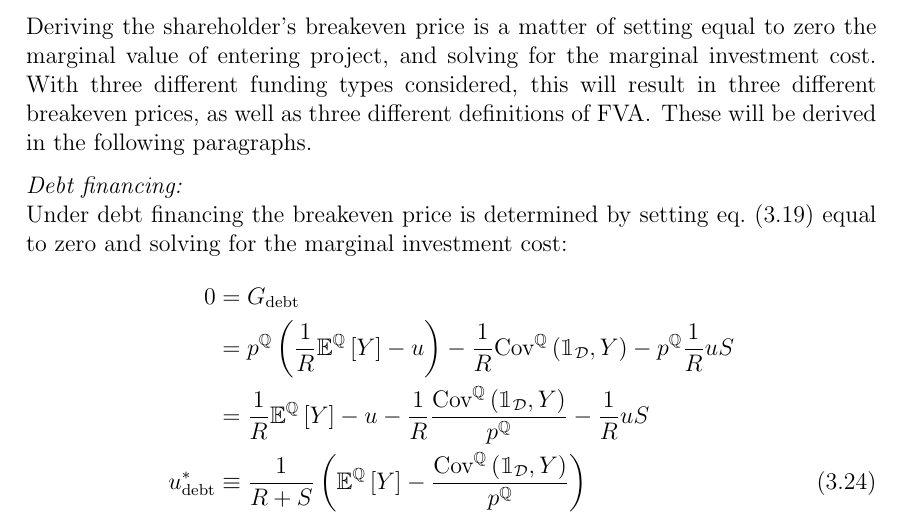
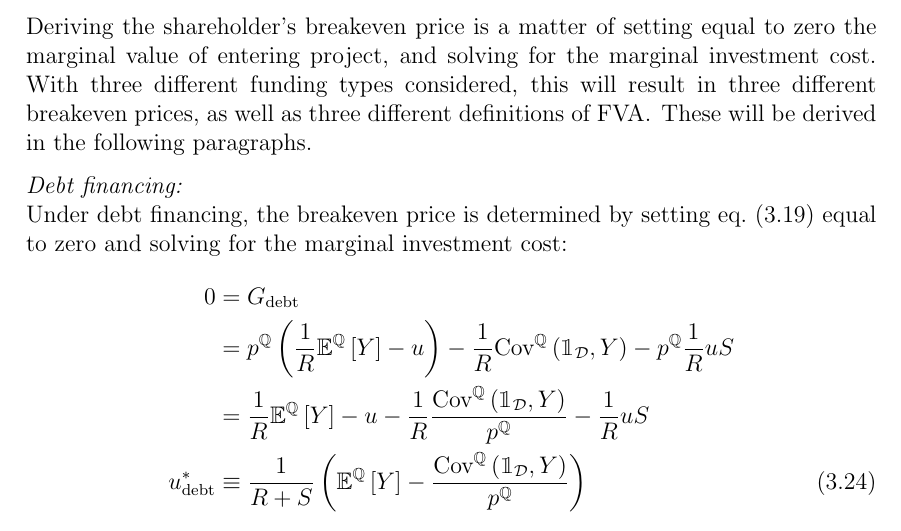
Before and after one commit to sebastianbaltser/master-thesis, a LaTeX thesis (thesis/main.tex, which reads thesis/content/body-matter/single-period-model/defining-fva.tex): part of page 20 of 33, cut so that both start at the same text. Compiled offline with pdfLaTeX.

Commit message:
Fix grammar

```diff
--- a/thesis/content/body-matter/single-period-model/defining-fva.tex
+++ b/thesis/content/body-matter/single-period-model/defining-fva.tex
@@ -68,7 +68,7 @@
             These will be derived in the following paragraphs.
 
             \textit{Debt financing:} \\
-            Under debt financing the breakeven price is determined by setting
+            Under debt financing, the breakeven price is determined by setting
             \cref{eqn:marginal-shareholder-value-debt-financing} equal to zero
             and solving for the marginal investment cost:
                 \begin{align}
```
